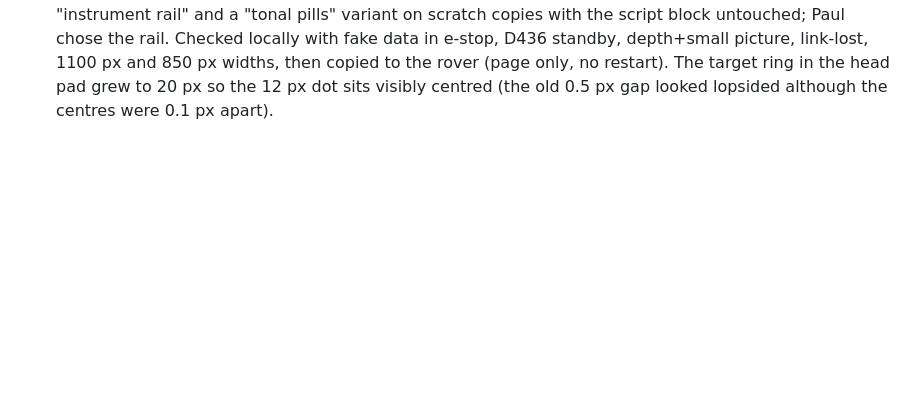
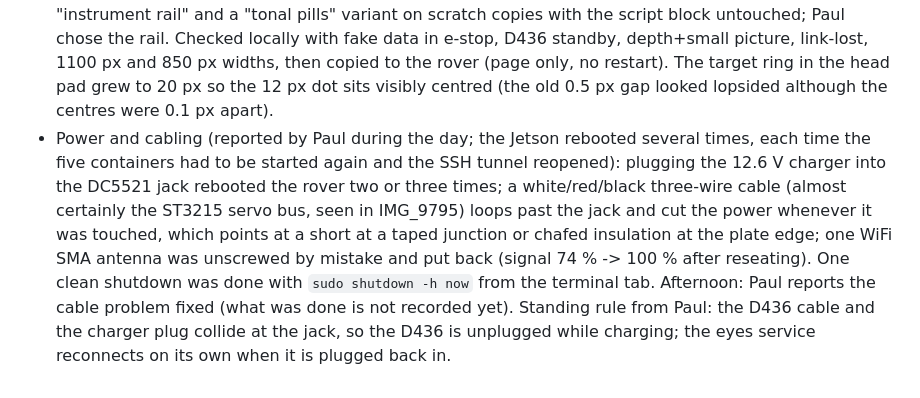
Before and after one commit to choym92/self-tuning-rover, a Markdown page: docs/setup-log.md, the part around the change. Drawn GitHub-style; blank space fills up the shorter version.

Commit message:
docs: power and cabling incidents of 2026-11-07; D436 off while charging

```diff
--- a/docs/setup-log.md
+++ b/docs/setup-log.md
@@ -323,3 +323,13 @@ Cells in, Jetson booted on rover power (fan on; R36.5.2 kernel, MAXN_SUPER, abou
   link-lost, 1100 px and 850 px widths, then copied to the rover (page only, no restart). The target
   ring in the head pad grew to 20 px so the 12 px dot sits visibly centred (the old 0.5 px gap looked
   lopsided although the centres were 0.1 px apart).
+- Power and cabling (reported by Paul during the day; the Jetson rebooted several times, each time
+  the five containers had to be started again and the SSH tunnel reopened): plugging the 12.6 V
+  charger into the DC5521 jack rebooted the rover two or three times; a white/red/black three-wire
+  cable (almost certainly the ST3215 servo bus, seen in IMG_9795) loops past the jack and cut the
+  power whenever it was touched, which points at a short at a taped junction or chafed insulation at
+  the plate edge; one WiFi SMA antenna was unscrewed by mistake and put back (signal 74 % -> 100 %
+  after reseating). One clean shutdown was done with `sudo shutdown -h now` from the terminal tab.
+  Afternoon: Paul reports the cable problem fixed (what was done is not recorded yet). Standing
+  rule from Paul: the D436 cable and the charger plug collide at the jack, so the D436 is
+  unplugged while charging; the eyes service reconnects on its own when it is plugged back in.
```
Also changed, not shown: docs/rover-hardware.md (+1 -0 lines).
